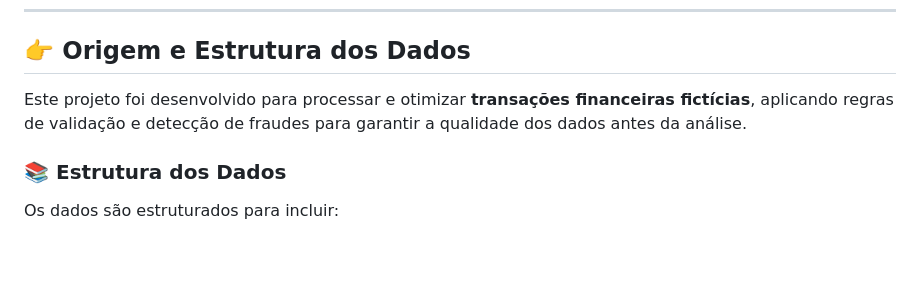
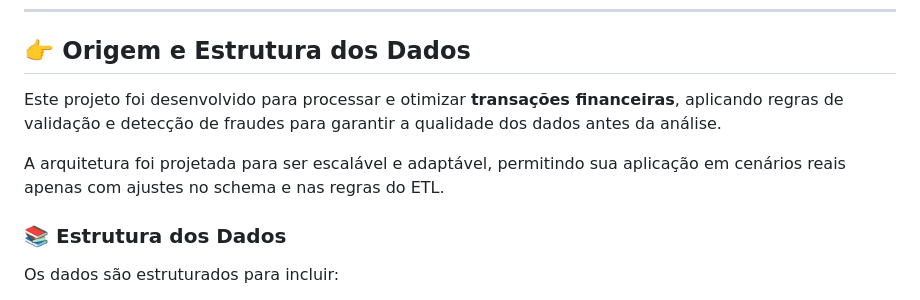
Before and after one commit to vivinfor/aws-glue-pyspark-etl, a Markdown page: README.md, the part around the change. Rendered like a GitHub page; blank space fills up the shorter version.

```diff
--- a/README.md
+++ b/README.md
@@ -14,7 +14,9 @@ Além das etapas tradicionais de ETL, este projeto se destaca por:
 
 ## 👉 **Origem e Estrutura dos Dados**
 
-Este projeto foi desenvolvido para processar e otimizar **transações financeiras fictícias**, aplicando regras de validação e detecção de fraudes para garantir a qualidade dos dados antes da análise.
+Este projeto foi desenvolvido para processar e otimizar **transações financeiras**, aplicando regras de validação e detecção de fraudes para garantir a qualidade dos dados antes da análise.
+
+A arquitetura foi projetada para ser escalável e adaptável, permitindo sua aplicação em cenários reais apenas com ajustes no schema e nas regras do ETL.
 
 ### 📚 **Estrutura dos Dados**
 
```
